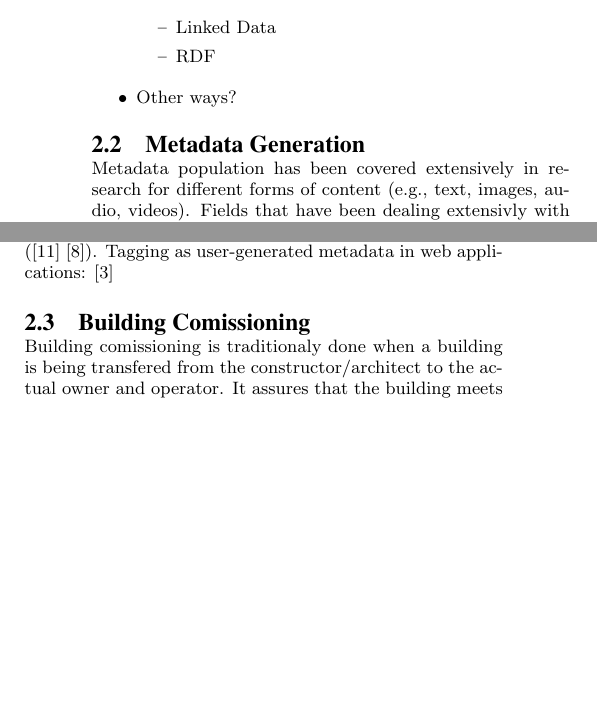
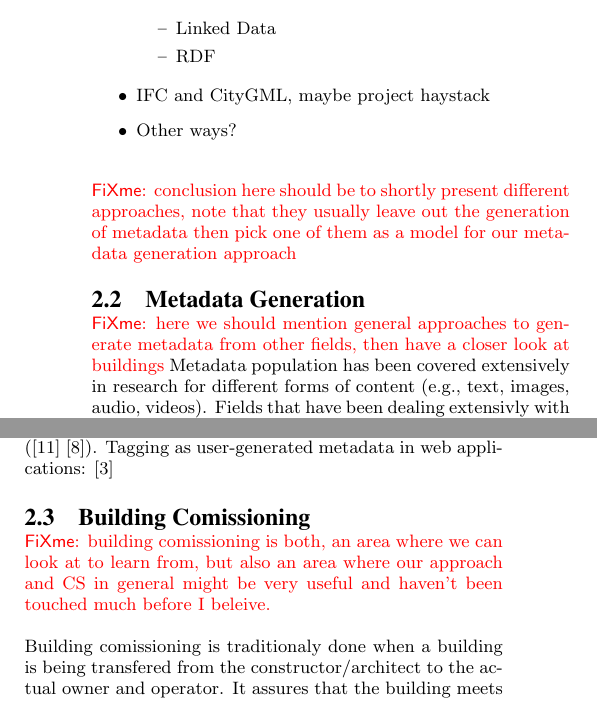
Before and after one commit to jf87/Babel, a LaTeX paper (doc/BuildSys2015/main.tex, which reads doc/BuildSys2015/sections/02-relwork.tex): two parts of the columns of page 2 of 4 before the commit and two parts of the columns of page 2 of 5 after it, joined at a grey line, cut so that both start at the same text, the shorter picture padded with empty space. Compiled offline with pdfLaTeX.

Commit message:
new branch plus some notes in related work

```diff
--- a/doc/BuildSys2015/sections/02-relwork.tex
+++ b/doc/BuildSys2015/sections/02-relwork.tex
@@ -81,13 +81,19 @@ Implementations:
 
   \end{itemize}
 
+  \item IFC and CityGML, maybe project haystack
+
   \item Other ways?
 
 \end{itemize}
+
+\fixme{conclusion here should be to shortly present different approaches, note that they usually leave out the generation of metadata then pick one of them as a model for our metadata generation approach}
+
 % subsection metadata_modelling (end)
 
 \subsection{Metadata Generation} % (fold)
 \label{sub:metadata_generation}
+\fixme{here we should mention general approaches to generate metadata from other fields, then have a closer look at buildings}
 % experts, authors, users, automated
 Metadata population has been covered extensively in research for different forms of content (e.g., text, images, audio, videos).
 Fields that have been dealing extensivly with the topic are: librarys and semantic web.
@@ -111,6 +117,8 @@ Tagging as user-generated metadata in web applications: \cite{budura2008tag}
 
 \subsection{Building Comissioning} % (fold)
 \label{sub:building_comissioning}
+\fixme{building comissioning is both, an area where we can look at to learn from, but also an area where our approach and CS in general might be very useful and haven't been touched much before I beleive.}
+
 % Wikipedia: Building commissioning (Cx) is the process of verifying, in new construction, all (or some, depending on scope) of the subsystems for mechanical (HVAC), plumbing, electrical, fire/life safety, building envelopes, interior systems (example laboratory units), cogeneration, utility plants, sustainable systems, lighting, wastewater, controls, and building security to achieve the owner's project requirements as intended by the building owner and as designed by the building architects and engineers. Recommissioning is the methodical process of testing and adjusting the aforementioned systems in existing buildings.
 Building comissioning is traditionaly done when a building is being transfered from the constructor/architect to the actual owner and operator. It assures that the building meets the requirements set by the building owner and is fully functioning. Functions that are commsioned are, e.g., HVAC, electrical and safety systems.
 The ASHRAE Guideline 0-2013: The Commissioning Process defines it as follows \cite{ASHRAE:2013aa}:
```
